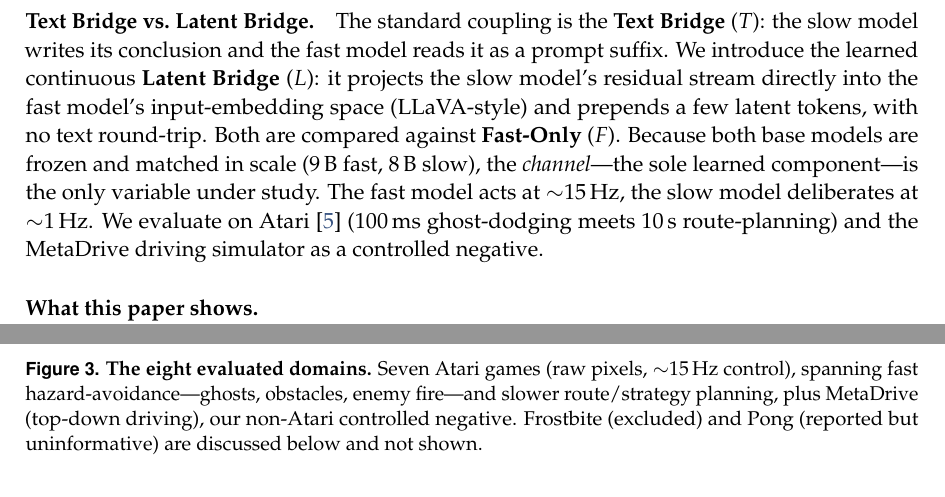
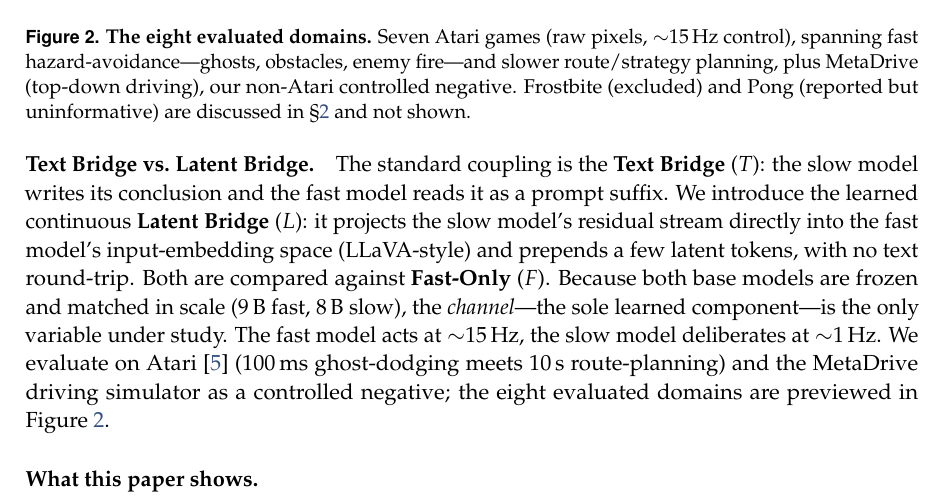
Before and after one commit to 19PINE-AI/latent-bridge-games, a LaTeX paper (paper/main.tex): two parts of pages 3 and 6 of 34 before the commit and part of page 3 of 34 after it, the two joined at a grey line, cut so that both start at the same text. Compiled offline with pdfLaTeX.

Commit message:
Paper: move game-orientation grid to the first games mention (intro)
The grid was floating to page 6 alongside the Setup "Games" paragraph;
move its float to the intro's first named-domain mention (Atari +
MetaDrive) so it previews the games where they first appear (now page 3).

Co-Authored-By: Claude Opus 4.8 (1M context) <noreply@anthropic.com>

```diff
--- a/paper/main.tex
+++ b/paper/main.tex
@@ -83,7 +83,17 @@ We seek agents for \emph{general computer use} (GCU): read the screen, issue low
 
 \paragraph{Our setting.} We carry this principle to general computer use, and specifically to real-time games. The open, general-purpose models one would actually deploy come with no built-in fast/slow split: a \emph{reasoning} VLM (Qwen3-VL-8B-Thinking~\cite{qwen3vl}) deliberates well but needs $\sim$1.5\,s per response---tens of frames late for a $\sim$15\,Hz loop---while a \emph{reactive} VLM (MiniCPM-o~4.5~\cite{minicpmo}) answers in milliseconds but plans poorly: acting alone (\textbf{Fast-Only}, $F$) it leaves much on the table---on MsPacman, coupling in a reasoner roughly doubles the score. We therefore couple two \emph{frozen, open-source} models of matched scale and study the question these systems leave implicit: \emph{how} should the slow model's deliberation reach the fast model---can a learned continuous latent channel beat the standard text coupling?
 
-\paragraph{Text Bridge vs.\ Latent Bridge.} The standard coupling is the \textbf{Text Bridge} ($T$): the slow model writes its conclusion and the fast model reads it as a prompt suffix. We introduce the learned continuous \textbf{Latent Bridge} ($L$): it projects the slow model's residual stream directly into the fast model's input-embedding space (LLaVA-style) and prepends a few latent tokens, with no text round-trip. Both are compared against \textbf{Fast-Only} ($F$). Because both base models are frozen and matched in scale (9\,B fast, 8\,B slow), the \emph{channel}---the sole learned component---is the only variable under study. The fast model acts at $\sim$15\,Hz, the slow model deliberates at $\sim$1\,Hz. We evaluate on Atari~\cite{atari} (100\,ms ghost-dodging meets 10\,s route-planning) and the MetaDrive driving simulator as a controlled negative.
+\paragraph{Text Bridge vs.\ Latent Bridge.} The standard coupling is the \textbf{Text Bridge} ($T$): the slow model writes its conclusion and the fast model reads it as a prompt suffix. We introduce the learned continuous \textbf{Latent Bridge} ($L$): it projects the slow model's residual stream directly into the fast model's input-embedding space (LLaVA-style) and prepends a few latent tokens, with no text round-trip. Both are compared against \textbf{Fast-Only} ($F$). Because both base models are frozen and matched in scale (9\,B fast, 8\,B slow), the \emph{channel}---the sole learned component---is the only variable under study. The fast model acts at $\sim$15\,Hz, the slow model deliberates at $\sim$1\,Hz. We evaluate on Atari~\cite{atari} (100\,ms ghost-dodging meets 10\,s route-planning) and the MetaDrive driving simulator as a controlled negative; the eight evaluated domains are previewed in Figure~\ref{fig:games}.
+
+\begin{figure}[t]
+\centering
+\includegraphics[width=\textwidth]{figures/fig_games_grid.pdf}
+\caption{\textbf{The eight evaluated domains.} Seven Atari games (raw pixels, $\sim$15\,Hz
+control), spanning fast hazard-avoidance---ghosts, obstacles, enemy fire---and slower
+route/strategy planning, plus MetaDrive (top-down driving), our non-Atari controlled negative.
+Frostbite (excluded) and Pong (reported but uninformative) are discussed in \S\ref{sec:setup} and not shown.}
+\label{fig:games}
+\end{figure}
 
 \paragraph{What this paper shows.}
 \begin{itemize}[topsep=0pt,itemsep=2pt,leftmargin=*]
@@ -154,16 +164,6 @@ suffix/bridge inputs (River~Raid $L\!:\!360\!\to\!612$, Q*bert $0\!\to\!50$), bu
 games where the bare head already works well (MsPacman $628\!\to\!60$, Seaquest $80\!\to\!0$).
 Even without any selection, the cross-game predictor (\S\ref{sec:predictor}) remains strong
 ($r=0.93$ on the 8 reported cells, $r=0.96$ on all 16 evaluated cells).
-
-\begin{figure}[t]
-\centering
-\includegraphics[width=\textwidth]{figures/fig_games_grid.pdf}
-\caption{\textbf{The eight evaluated domains.} Seven Atari games (raw pixels, $\sim$15\,Hz
-control), spanning fast hazard-avoidance---ghosts, obstacles, enemy fire---and slower
-route/strategy planning, plus MetaDrive (top-down driving), our non-Atari controlled negative.
-Frostbite (excluded) and Pong (reported but uninformative) are discussed below and not shown.}
-\label{fig:games}
-\end{figure}
 
 \paragraph{Games.} A total of nine Atari games were attempted. \emph{Frostbite} is excluded since action-head cloning converged to random val-accuracy, so no F/T/L comparison is meaningful. \emph{Pong} is reported for completeness but provides little insight: its action-head validation accuracy reaches only 25.1\% (versus 16.7\% random, or $1.5\times$ baseline). Because the bare Fast-Only ($F$) policy cannot reliably move the paddle, no bridge is able to rescue its performance. The remaining seven games are MsPacman, Seaquest, SpaceInvaders, RoadRunner, River~Raid, Enduro, Q*bert (shown with MetaDrive in Figure~\ref{fig:games}).
 
```
